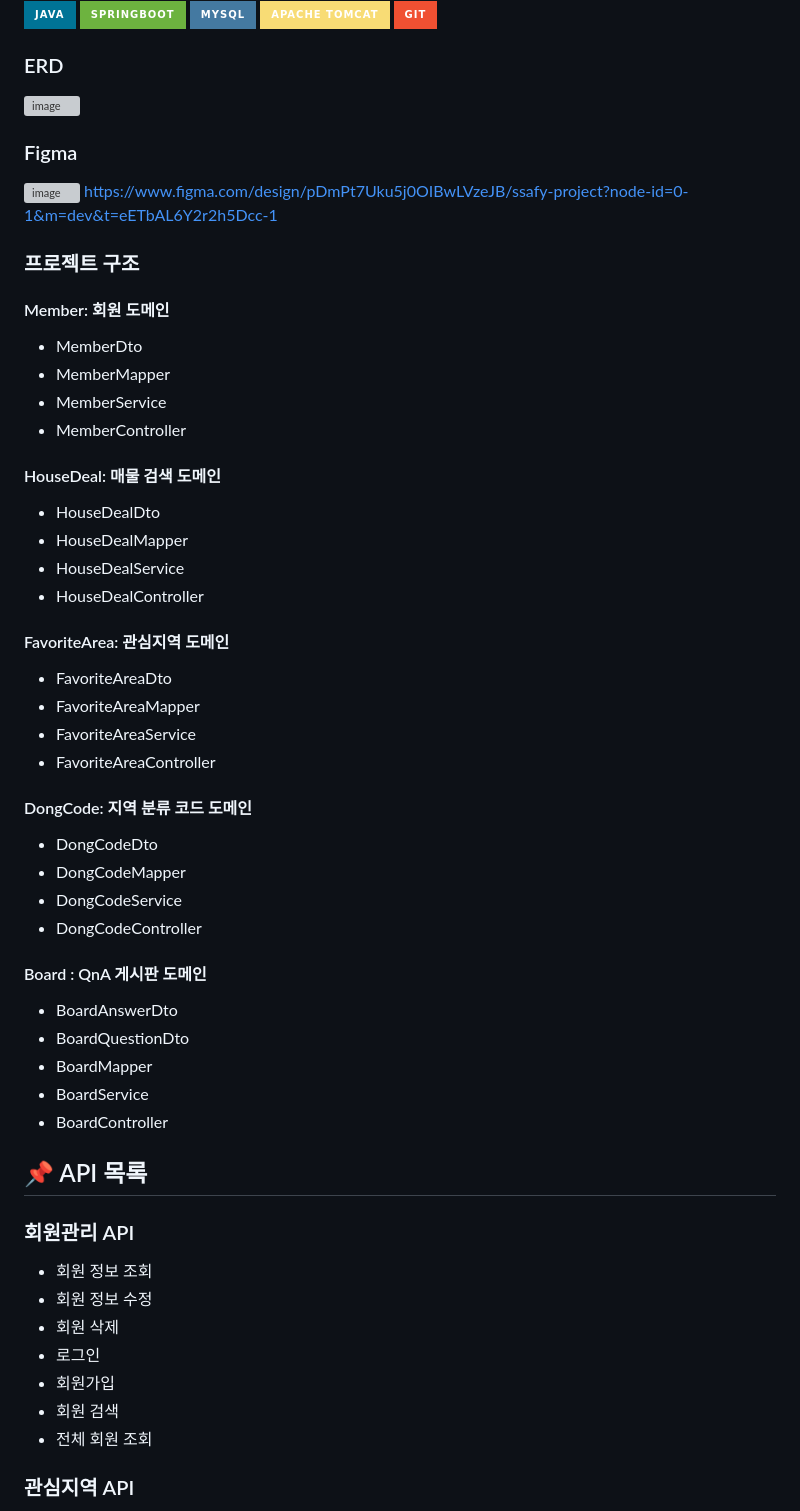
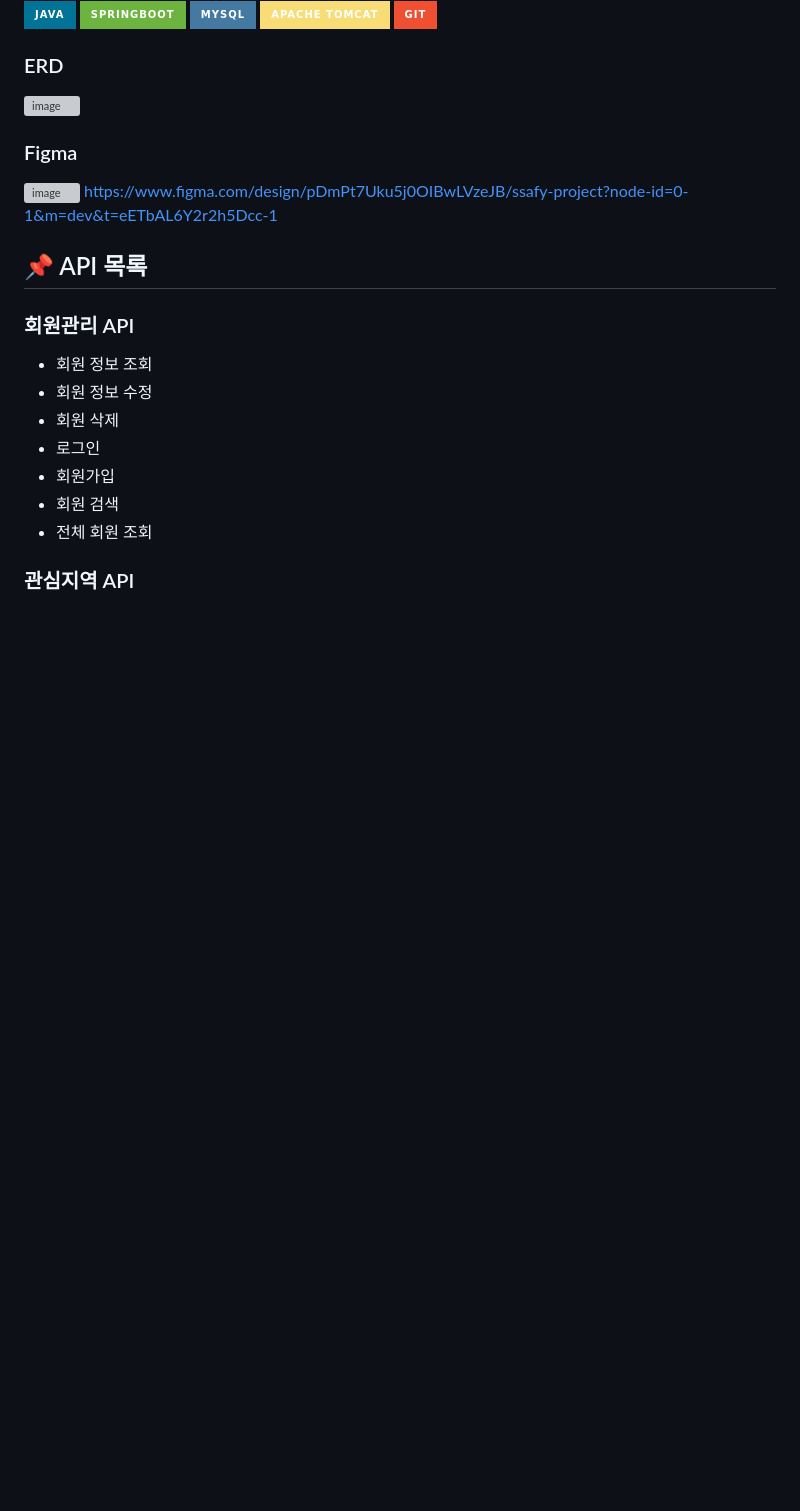
Before and after one commit to hs20180519/ssafy_final, a Markdown page: README.md, the part around the change printed below. GitHub-like rendering; badges without logos; blank space fills up the shorter version; grey boxes are pictures that could not be loaded.

```diff
--- a/README.md
+++ b/README.md
@@ -28,38 +28,6 @@ https://twisty-stag-36c.notion.site/1309a41b7c4680f6b47ff0426dbb7f18
 ### Figma
 ![image](/uploads/b71e0bc4d746670b2a6e04031261ace5/image.png)
 https://www.figma.com/design/pDmPt7Uku5j0OIBwLVzeJB/ssafy-project?node-id=0-1&m=dev&t=eETbAL6Y2r2h5Dcc-1
-
-### 프로젝트 구조
-#### Member: 회원 도메인
-- MemberDto
-- MemberMapper
-- MemberService
-- MemberController
-#### HouseDeal: 매물 검색 도메인
-- HouseDealDto
-- HouseDealMapper
-- HouseDealService
-- HouseDealController
-#### FavoriteArea: 관심지역 도메인
-- FavoriteAreaDto
-- FavoriteAreaMapper
-- FavoriteAreaService
-- FavoriteAreaController
-#### DongCode: 지역 분류 코드 도메인
-- DongCodeDto
-- DongCodeMapper
-- DongCodeService
-- DongCodeController
-#### Board : QnA 게시판 도메인
-- BoardAnswerDto
-- BoardQuestionDto
-- BoardMapper
-- BoardService
-- BoardController
-
-
-
-
 
 ## :pushpin: API 목록
 ### 회원관리 API
```
Also changed, not shown: other parts of README.md (+27 -10 lines).
